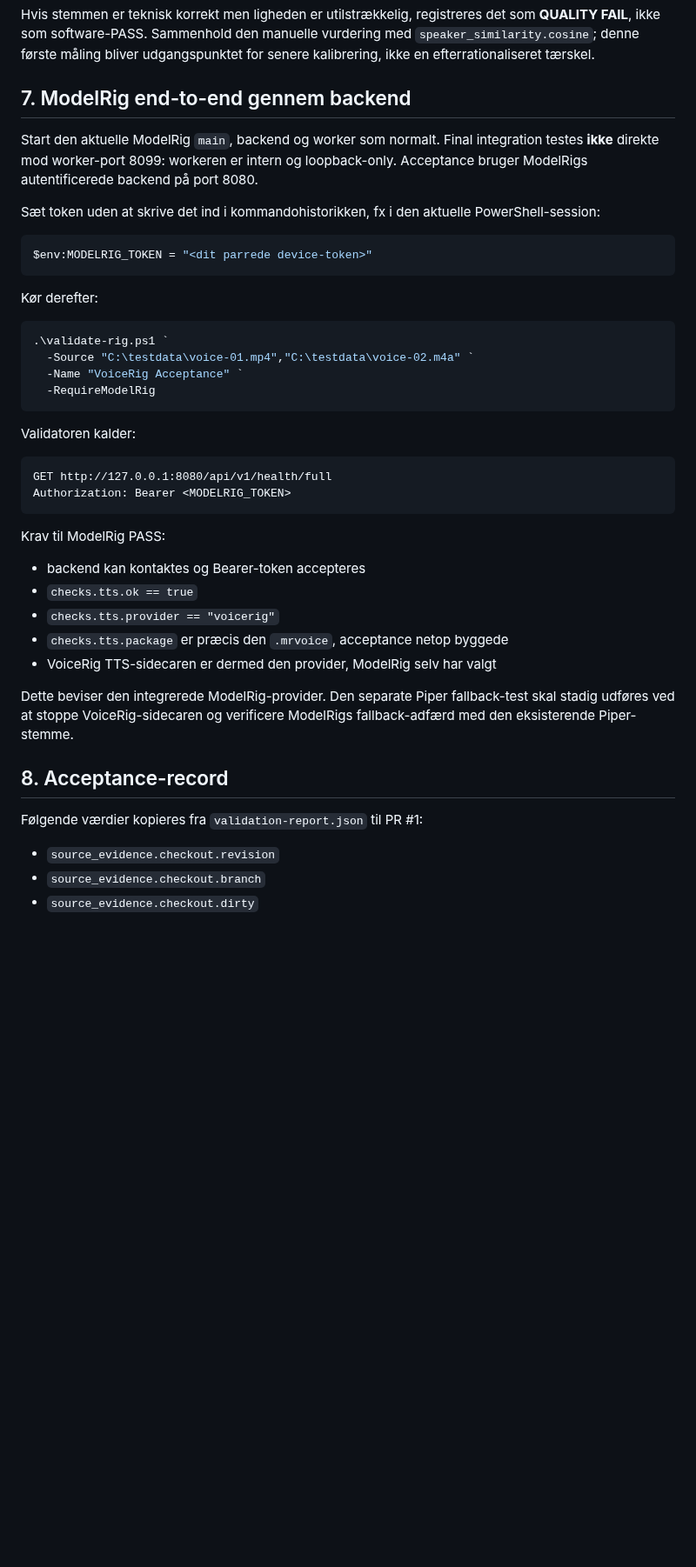
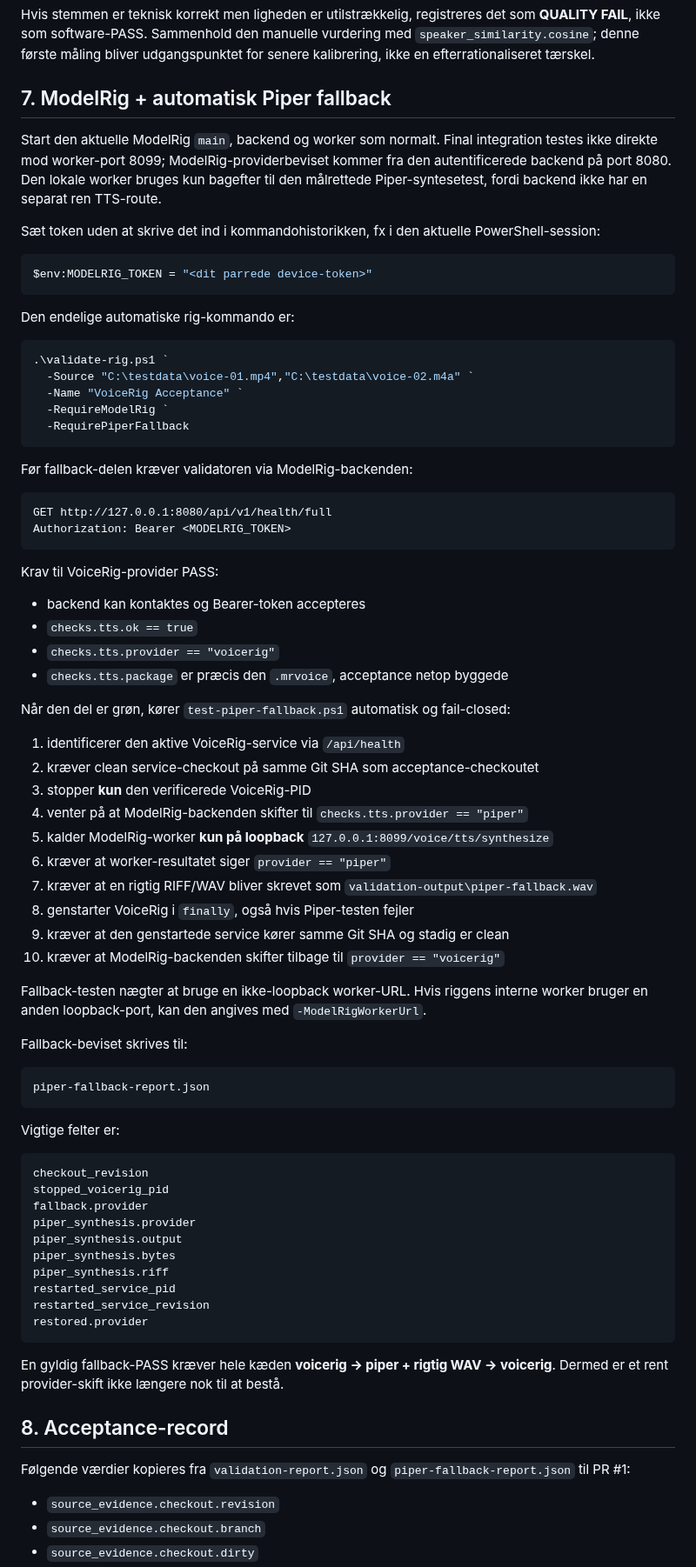
Before and after one commit to Ternedal/VoiceRig, a Markdown page: docs/RIG_ACCEPTANCE.md, the part around one of its changes. Shown at 87% size. GitHub-like rendering; blank space fills up the shorter version.

Commit message:
Document automated Piper fallback acceptance

````diff
--- a/docs/RIG_ACCEPTANCE.md
+++ b/docs/RIG_ACCEPTANCE.md
@@ -221,11 +221,13 @@ som **QUALITY FAIL**, ikke som software-PASS. Sammenhold den manuelle vurdering
 med `speaker_similarity.cosine`; denne første måling bliver udgangspunktet for
 senere kalibrering, ikke en efterrationaliseret tærskel.
 
-## 7. ModelRig end-to-end gennem backend
+## 7. ModelRig + automatisk Piper fallback
 
 Start den aktuelle ModelRig `main`, backend og worker som normalt. Final
-integration testes **ikke** direkte mod worker-port 8099: workeren er intern og
-loopback-only. Acceptance bruger ModelRigs autentificerede backend på port 8080.
+integration testes ikke direkte mod worker-port 8099; ModelRig-providerbeviset
+kommer fra den autentificerede backend på port 8080. Den lokale worker bruges
+kun bagefter til den målrettede Piper-syntesetest, fordi backend ikke har en
+separat ren TTS-route.
 
 Sæt token uden at skrive det ind i kommandohistorikken, fx i den aktuelle
 PowerShell-session:
@@ -234,37 +236,74 @@ PowerShell-session:
 $env:MODELRIG_TOKEN = "<dit parrede device-token>"
 ```
 
-Kør derefter:
+Den endelige automatiske rig-kommando er:
 
 ```powershell
 .\validate-rig.ps1 `
   -Source "C:\testdata\voice-01.mp4","C:\testdata\voice-02.m4a" `
   -Name "VoiceRig Acceptance" `
-  -RequireModelRig
+  -RequireModelRig `
+  -RequirePiperFallback
 ```
 
-Validatoren kalder:
+Før fallback-delen kræver validatoren via ModelRig-backenden:
 
 ```text
 GET http://127.0.0.1:8080/api/v1/health/full
 Authorization: Bearer <MODELRIG_TOKEN>
 ```
 
-Krav til ModelRig PASS:
+Krav til VoiceRig-provider PASS:
 
 - backend kan kontaktes og Bearer-token accepteres
 - `checks.tts.ok == true`
 - `checks.tts.provider == "voicerig"`
 - `checks.tts.package` er præcis den `.mrvoice`, acceptance netop byggede
-- VoiceRig TTS-sidecaren er dermed den provider, ModelRig selv har valgt
 
-Dette beviser den integrerede ModelRig-provider. Den separate Piper fallback-test
-skal stadig udføres ved at stoppe VoiceRig-sidecaren og verificere ModelRigs
-fallback-adfærd med den eksisterende Piper-stemme.
+Når den del er grøn, kører `test-piper-fallback.ps1` automatisk og fail-closed:
+
+1. identificerer den aktive VoiceRig-service via `/api/health`
+2. kræver clean service-checkout på samme Git SHA som acceptance-checkoutet
+3. stopper **kun** den verificerede VoiceRig-PID
+4. venter på at ModelRig-backenden skifter til `checks.tts.provider == "piper"`
+5. kalder ModelRig-worker **kun på loopback** `127.0.0.1:8099/voice/tts/synthesize`
+6. kræver at worker-resultatet siger `provider == "piper"`
+7. kræver at en rigtig RIFF/WAV bliver skrevet som `validation-output\piper-fallback.wav`
+8. genstarter VoiceRig i `finally`, også hvis Piper-testen fejler
+9. kræver at den genstartede service kører samme Git SHA og stadig er clean
+10. kræver at ModelRig-backenden skifter tilbage til `provider == "voicerig"`
+
+Fallback-testen nægter at bruge en ikke-loopback worker-URL. Hvis riggens interne
+worker bruger en anden loopback-port, kan den angives med `-ModelRigWorkerUrl`.
+
+Fallback-beviset skrives til:
+
+```text
+piper-fallback-report.json
+```
+
+Vigtige felter er:
+
+```text
+checkout_revision
+stopped_voicerig_pid
+fallback.provider
+piper_synthesis.provider
+piper_synthesis.output
+piper_synthesis.bytes
+piper_synthesis.riff
+restarted_service_pid
+restarted_service_revision
+restored.provider
+```
+
+En gyldig fallback-PASS kræver hele kæden **voicerig → piper + rigtig WAV →
+voicerig**. Dermed er et rent provider-skift ikke længere nok til at bestå.
 
 ## 8. Acceptance-record
 
-Følgende værdier kopieres fra `validation-report.json` til PR #1:
+Følgende værdier kopieres fra `validation-report.json` og
+`piper-fallback-report.json` til PR #1:
 
 - `source_evidence.checkout.revision`
 - `source_evidence.checkout.branch`
````
Also changed, not shown: other parts of docs/RIG_ACCEPTANCE.md (+6 -1 lines).
